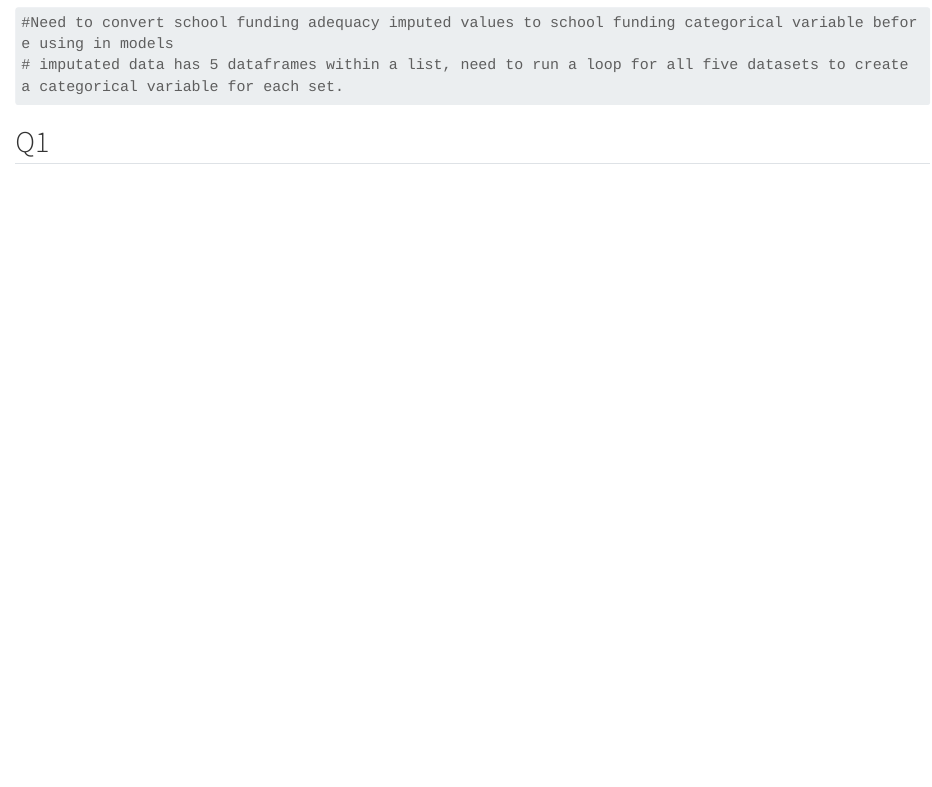
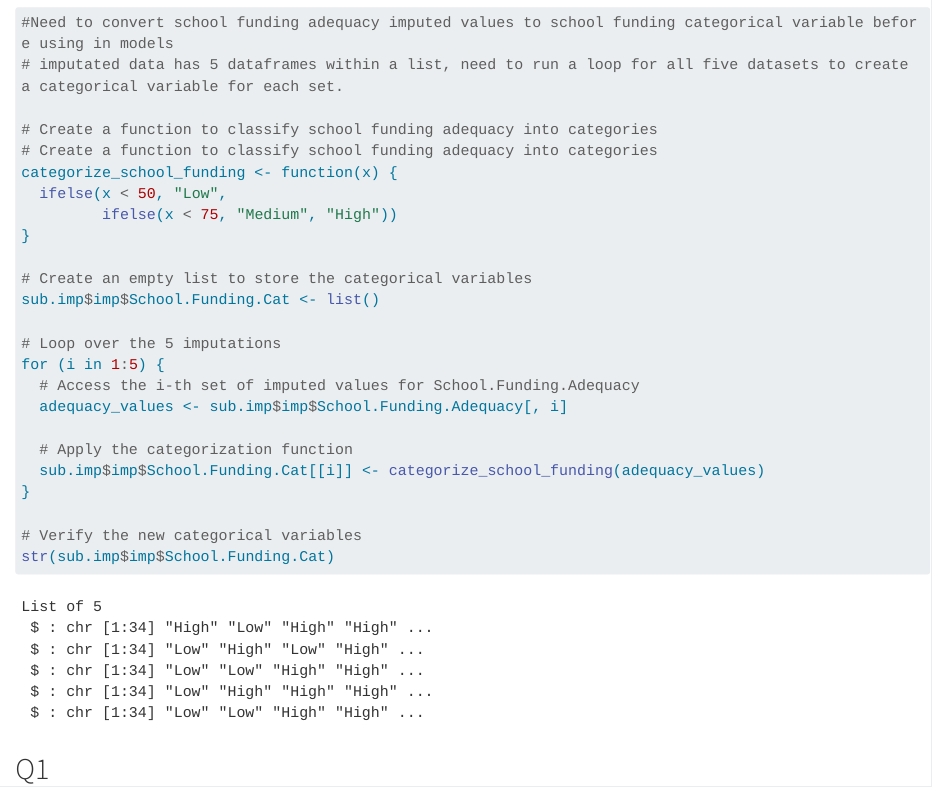
Before and after one commit to wujenny214/F24_STATS_FINAL, a Quarto document (analysis.qmd): the page in a window 1100 px wide, from 2680 px down. Rendered offline with R 4.5, knitr and Pandoc in place of Quarto, with nearby package versions; code that draws random numbers runs with fixed seeds of ours; some code elsewhere in the file could not run offline; long lines of code are wrapped.

Commit message:
created the school.funding.cat variable

````diff
--- a/analysis.qmd
+++ b/analysis.qmd
@@ -43,6 +43,29 @@ sub.imp <- mice(sub, m=5, method="pmm", print=FALSE)
 ```{r}
 #Need to convert school funding adequacy imputed values to school funding categorical variable before using in models
 # imputated data has 5 dataframes within a list, need to run a loop for all five datasets to create a categorical variable for each set.
+
+# Create a function to classify school funding adequacy into categories
+# Create a function to classify school funding adequacy into categories
+categorize_school_funding <- function(x) {
+  ifelse(x < 50, "Low",
+         ifelse(x < 75, "Medium", "High"))
+}
+
+# Create an empty list to store the categorical variables
+sub.imp$imp$School.Funding.Cat <- list()
+
+# Loop over the 5 imputations
+for (i in 1:5) {
+  # Access the i-th set of imputed values for School.Funding.Adequacy
+  adequacy_values <- sub.imp$imp$School.Funding.Adequacy[, i]
+
+  # Apply the categorization function
+  sub.imp$imp$School.Funding.Cat[[i]] <- categorize_school_funding(adequacy_values)
+}
+
+# Verify the new categorical variables
+str(sub.imp$imp$School.Funding.Cat)
+
 ```
 
 ## Q1
````
Also changed, not shown: analysis.qmd (5 more changed lines).
